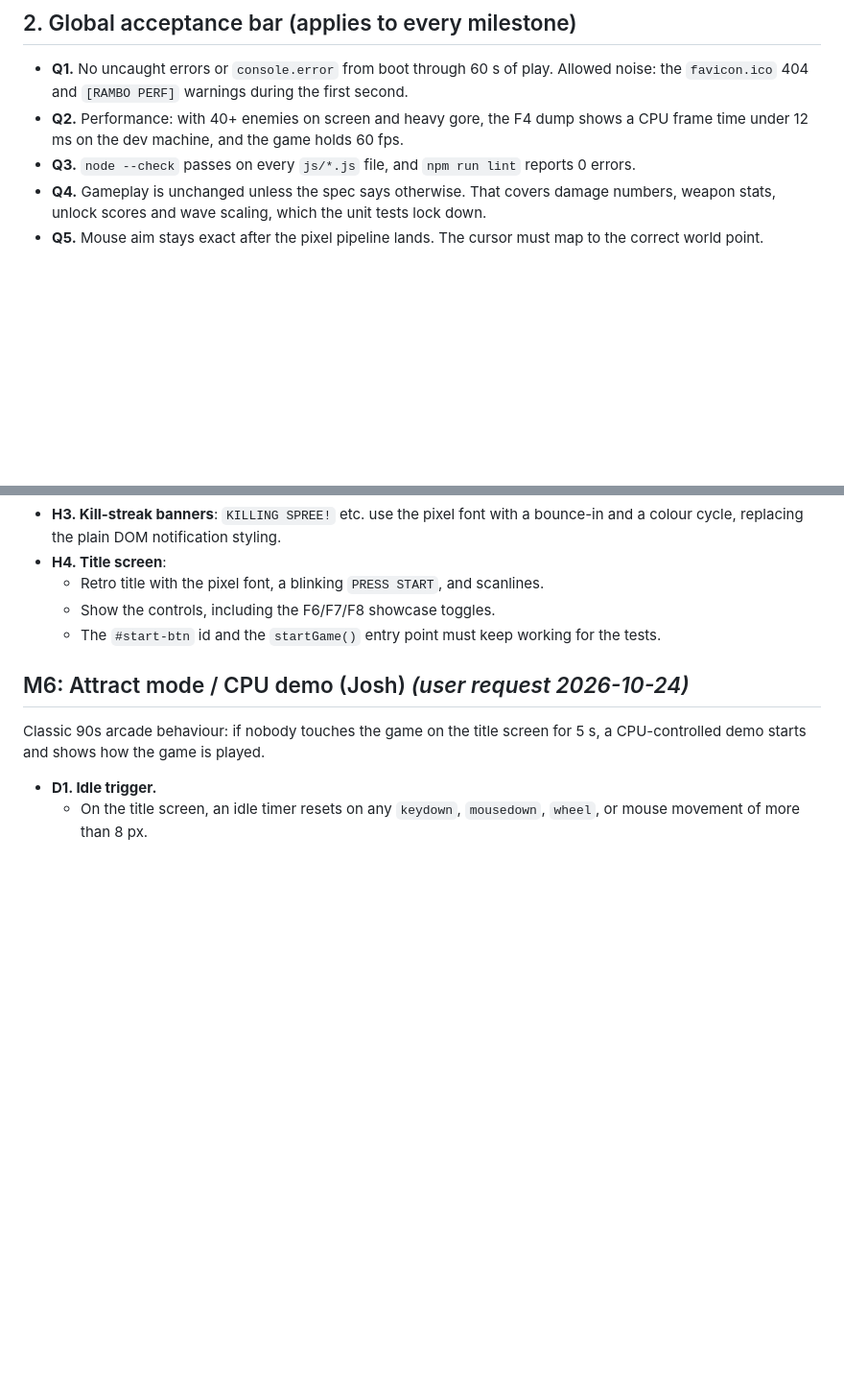
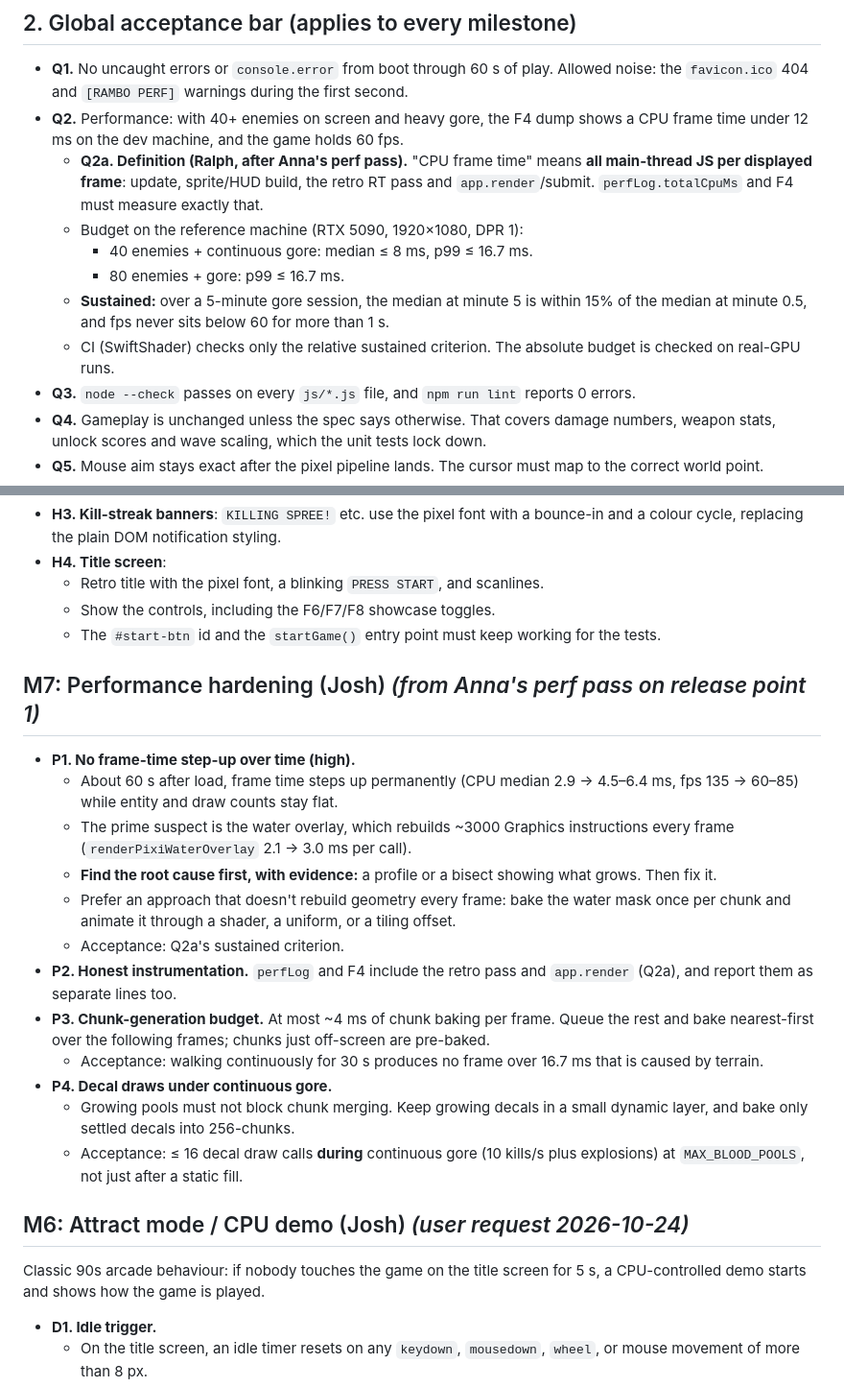
Before and after one commit to Memphis-Rain/Rambo, a Markdown page: docs/SPEC.md, 2 parts joined by grey strips. Shown at 96% size. GitHub-like rendering; blank space fills up the shorter version.

Commit message:
Spec: Q2a perf definition + sustained criterion; M7 perf hardening (P1-P4)
Co-Authored-By: Claude Opus 5.5 <noreply@anthropic.com>

```diff
--- a/docs/SPEC.md
+++ b/docs/SPEC.md
@@ -51,6 +51,12 @@ The primary sessions keep their context for coordination and decisions:
 
 - **Q1.** No uncaught errors or `console.error` from boot through 60 s of play. Allowed noise: the `favicon.ico` 404 and `[RAMBO PERF]` warnings during the first second.
 - **Q2.** Performance: with 40+ enemies on screen and heavy gore, the F4 dump shows a CPU frame time under 12 ms on the dev machine, and the game holds 60 fps.
+  - **Q2a. Definition (Ralph, after Anna's perf pass).** "CPU frame time" means **all main-thread JS per displayed frame**: update, sprite/HUD build, the retro RT pass and `app.render`/submit. `perfLog.totalCpuMs` and F4 must measure exactly that.
+  - Budget on the reference machine (RTX 5090, 1920×1080, DPR 1):
+    - 40 enemies + continuous gore: median ≤ 8 ms, p99 ≤ 16.7 ms.
+    - 80 enemies + gore: p99 ≤ 16.7 ms.
+  - **Sustained:** over a 5-minute gore session, the median at minute 5 is within 15% of the median at minute 0.5, and fps never sits below 60 for more than 1 s.
+  - CI (SwiftShader) checks only the relative sustained criterion. The absolute budget is checked on real-GPU runs.
 - **Q3.** `node --check` passes on every `js/*.js` file, and `npm run lint` reports 0 errors.
 - **Q4.** Gameplay is unchanged unless the spec says otherwise. That covers damage numbers, weapon stats, unlock scores and wave scaling, which the unit tests lock down.
 - **Q5.** Mouse aim stays exact after the pixel pipeline lands. The cursor must map to the correct world point.
@@ -182,6 +188,21 @@ Because of M1, art must read at 1/3 resolution:
   - Show the controls, including the F6/F7/F8 showcase toggles.
   - The `#start-btn` id and the `startGame()` entry point must keep working for the tests.
 
+## M7: Performance hardening (Josh) *(from Anna's perf pass on release point 1)*
+
+- **P1. No frame-time step-up over time (high).**
+  - About 60 s after load, frame time steps up permanently (CPU median 2.9 → 4.5–6.4 ms, fps 135 → 60–85) while entity and draw counts stay flat.
+  - The prime suspect is the water overlay, which rebuilds ~3000 Graphics instructions every frame (`renderPixiWaterOverlay` 2.1 → 3.0 ms per call).
+  - **Find the root cause first, with evidence:** a profile or a bisect showing what grows. Then fix it.
+  - Prefer an approach that doesn't rebuild geometry every frame: bake the water mask once per chunk and animate it through a shader, a uniform, or a tiling offset.
+  - Acceptance: Q2a's sustained criterion.
+- **P2. Honest instrumentation.** `perfLog` and F4 include the retro pass and `app.render` (Q2a), and report them as separate lines too.
+- **P3. Chunk-generation budget.** At most ~4 ms of chunk baking per frame. Queue the rest and bake nearest-first over the following frames; chunks just off-screen are pre-baked.
+  - Acceptance: walking continuously for 30 s produces no frame over 16.7 ms that is caused by terrain.
+- **P4. Decal draws under continuous gore.**
+  - Growing pools must not block chunk merging. Keep growing decals in a small dynamic layer, and bake only settled decals into 256-chunks.
+  - Acceptance: ≤ 16 decal draw calls **during** continuous gore (10 kills/s plus explosions) at `MAX_BLOOD_POOLS`, not just after a static fill.
+
 ## M6: Attract mode / CPU demo (Josh) *(user request 2026-10-24)*
 
 Classic 90s arcade behaviour: if nobody touches the game on the title screen for 5 s, a CPU-controlled demo starts and shows how the game is played.
```
